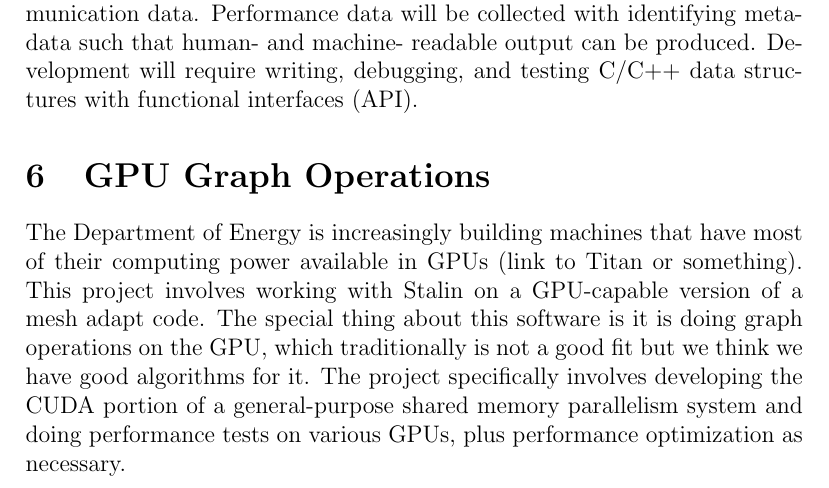
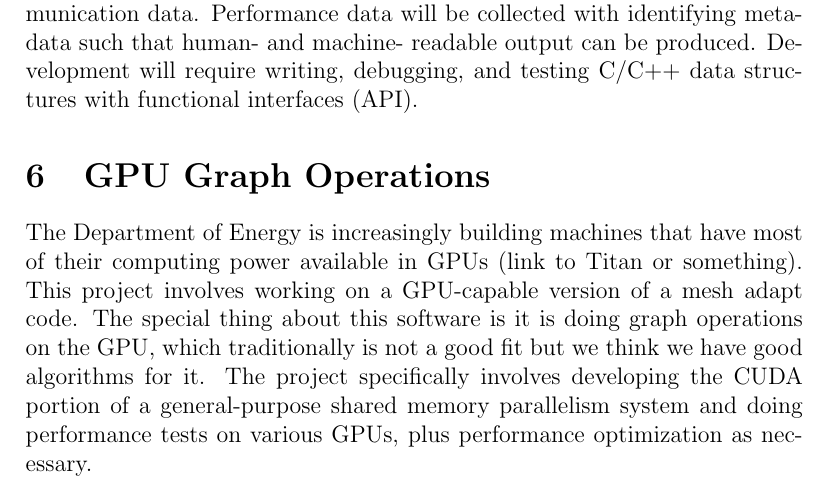
Before and after one commit to SCOREC/urp, a LaTeX document (projectsF15.tex): part of page 2 of 2, cut so that both start at the same text. Compiled offline with pdfLaTeX.

Commit message:
no dictators

```diff
--- a/projectsF15.tex
+++ b/projectsF15.tex
@@ -53,7 +53,7 @@ interfaces (API).
 \section{GPU Graph Operations}
 The Department of Energy is increasingly building machines that have most of
 their computing power available in GPUs (link to Titan or something). This
-project involves working with Stalin on a GPU-capable version of a mesh adapt
+project involves working on a GPU-capable version of a mesh adapt
 code. The special thing about this software is it is doing graph operations on
 the GPU, which traditionally is not a good fit but we think we have good
 algorithms for it. The project specifically involves developing the CUDA
```
